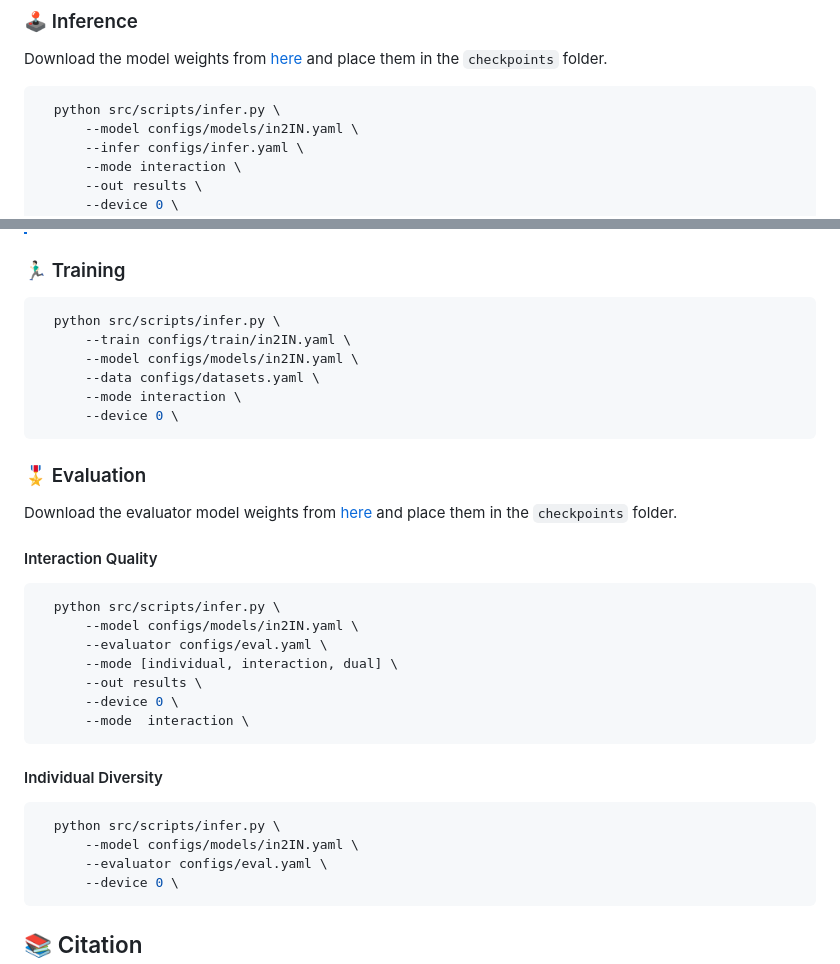
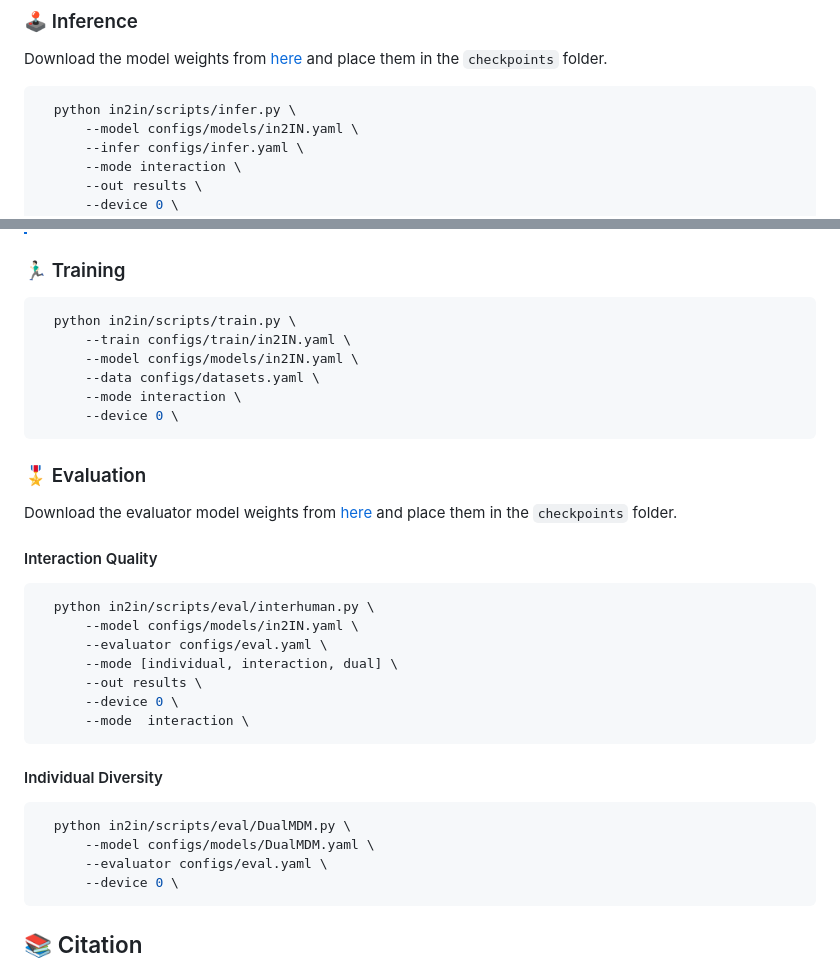
Before and after one commit to pabloruizponce/in2IN, a Markdown page: README.md, 2 parts joined by grey strips. Rendered like a GitHub page.

````diff
--- a/README.md
+++ b/README.md
@@ -57,7 +57,7 @@ Generating human-human motion interactions conditioned on textual descriptions i
 Download the model weights from [here](https://drive.google.com/drive/folders/14I3_BLu7ItWPNBWN8rMChOZiIkEhXrxH?usp=share_link) and place them in the `checkpoints` folder.
 
 ```sh
-  python src/scripts/infer.py \
+  python in2in/scripts/infer.py \
       --model configs/models/in2IN.yaml \
       --infer configs/infer.yaml \
       --mode interaction \
@@ -76,7 +76,7 @@ Download the model weights from [here](https://drive.google.com/drive/folders/14
 ### 🏃🏻‍♂️ Training
 
 ```sh
-  python src/scripts/infer.py \
+  python in2in/scripts/train.py \
       --train configs/train/in2IN.yaml \
       --model configs/models/in2IN.yaml \
       --data configs/datasets.yaml \
@@ -89,7 +89,7 @@ Download the evaluator model weights from [here](https://drive.google.com/drive/
 
 #### Interaction Quality
 ```sh
-  python src/scripts/infer.py \
+  python in2in/scripts/eval/interhuman.py \
       --model configs/models/in2IN.yaml \
       --evaluator configs/eval.yaml \
       --mode [individual, interaction, dual] \
@@ -100,8 +100,8 @@ Download the evaluator model weights from [here](https://drive.google.com/drive/
 
 #### Individual Diversity
 ```sh
-  python src/scripts/infer.py \
-      --model configs/models/in2IN.yaml \
+  python in2in/scripts/eval/DualMDM.py \
+      --model configs/models/DualMDM.yaml \
       --evaluator configs/eval.yaml \
       --device 0 \
 ```
````
